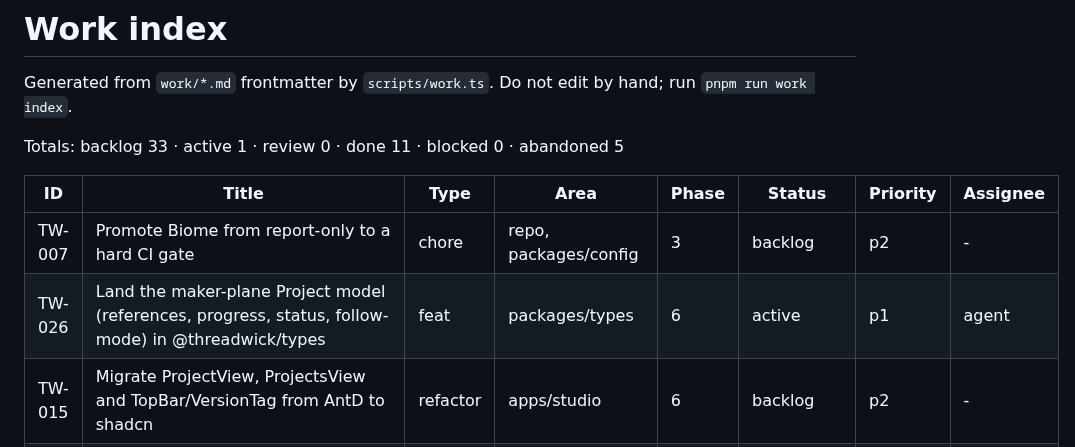
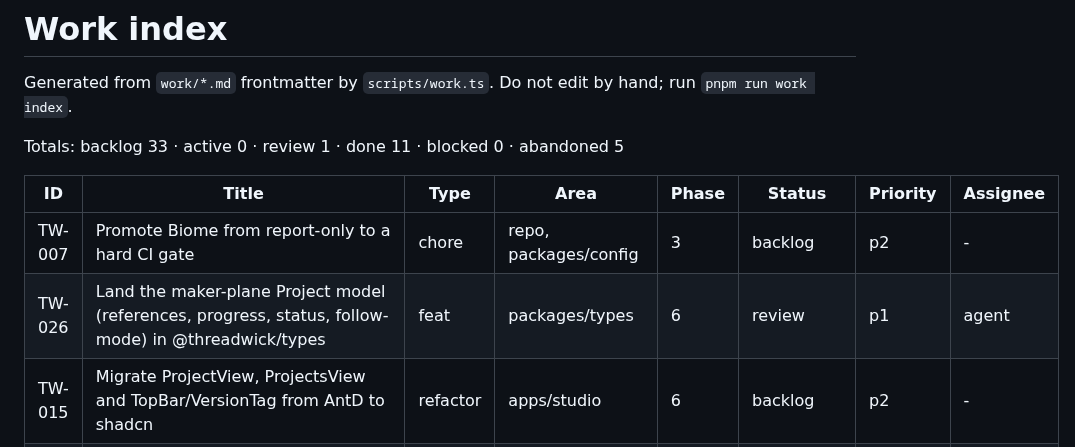
Before and after one commit to threadwick-hq/threadwick, a Markdown page: work/INDEX.md, the part around the change. Drawn GitHub-style.

```diff
--- a/work/INDEX.md
+++ b/work/INDEX.md
@@ -2,12 +2,12 @@
 
 Generated from `work/*.md` frontmatter by `scripts/work.ts`. Do not edit by hand; run `pnpm run work index`.
 
-Totals: backlog 33 · active 1 · review 0 · done 11 · blocked 0 · abandoned 5
+Totals: backlog 33 · active 0 · review 1 · done 11 · blocked 0 · abandoned 5
 
 | ID | Title | Type | Area | Phase | Status | Priority | Assignee |
 | --- | --- | --- | --- | --- | --- | --- | --- |
 | TW-007 | Promote Biome from report-only to a hard CI gate | chore | repo, packages/config | 3 | backlog | p2 | - |
-| TW-026 | Land the maker-plane Project model (references, progress, status, follow-mode) in @threadwick/types | feat | packages/types | 6 | active | p1 | agent |
+| TW-026 | Land the maker-plane Project model (references, progress, status, follow-mode) in @threadwick/types | feat | packages/types | 6 | review | p1 | agent |
 | TW-015 | Migrate ProjectView, ProjectsView and TopBar/VersionTag from AntD to shadcn | refactor | apps/studio | 6 | backlog | p2 | - |
 | TW-016 | Replace App.useApp() with a shadcn toast and confirm layer and migrate AuthMenu | refactor | apps/studio, packages/core | 6 | backlog | p2 | - |
 | TW-017 | Drop AntD from apps/studio and remove the theme and provider wiring | chore | apps/studio | 6 | backlog | p2 | - |
```
Also changed, not shown: work/TW-026-maker-project-model.md (+2 -1 lines).
